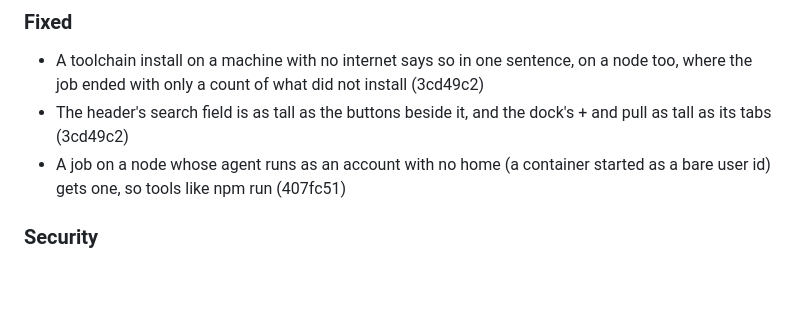
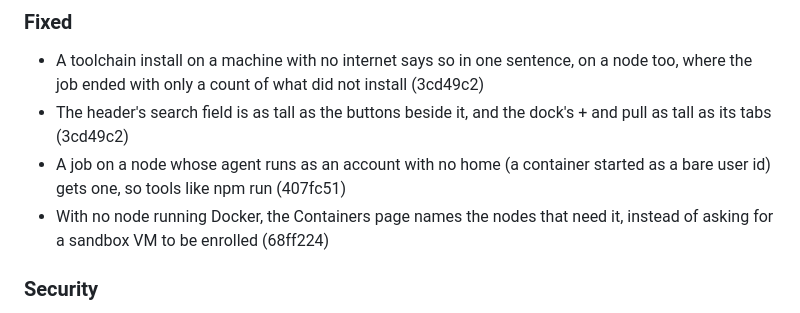
Before and after one commit to aquilaelabs/builderbot, a Markdown page: CHANGELOG.md, the part around the change. Rendered like a GitHub page; blank space fills up the shorter version.

Commit message:
The changelog says the Containers page's line for no Docker names the nodes
Co-Authored-By: Claude Opus 5.5 <noreply@anthropic.com>
Claude-Session: https://claude.ai/code/session_013CE7PtU6GkNJNxzoaE7duz

```diff
--- a/CHANGELOG.md
+++ b/CHANGELOG.md
@@ -11,6 +11,7 @@
 - A toolchain install on a machine with no internet says so in one sentence, on a node too, where the job ended with only a count of what did not install (3cd49c2)
 - The header's search field is as tall as the buttons beside it, and the dock's + and pull as tall as its tabs (3cd49c2)
 - A job on a node whose agent runs as an account with no home (a container started as a bare user id) gets one, so tools like npm run (407fc51)
+- With no node running Docker, the Containers page names the nodes that need it, instead of asking for a sandbox VM to be enrolled (68ff224)
 
 ### Security
 
```
